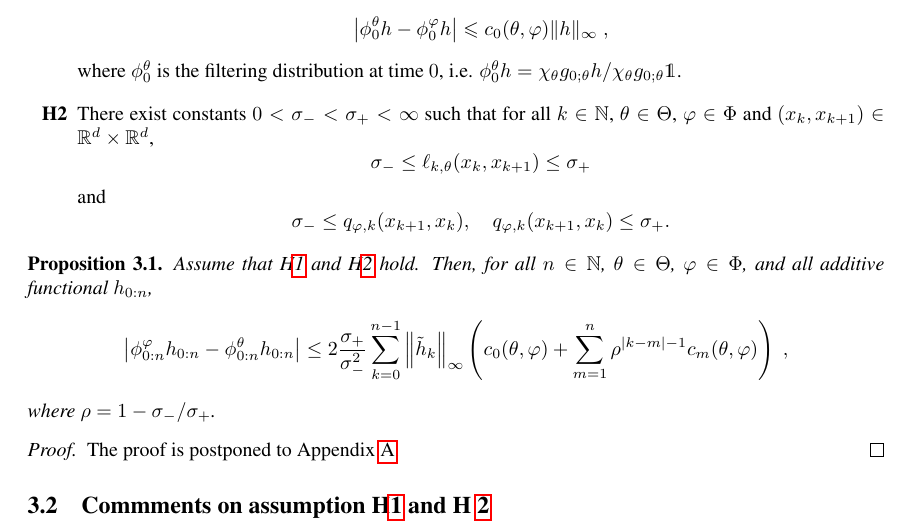
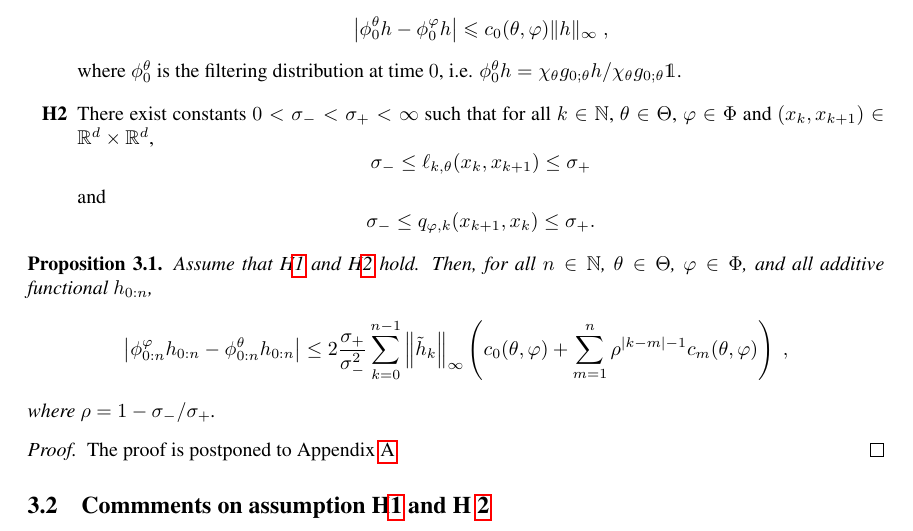
Before and after one commit to sylvainlc/21-variationalhmm, a LaTeX paper (backward_disentangling.tex): part of page 3 of 16, cut so that both start at the same text. Compiled offline with pdfLaTeX.

```diff
--- a/backward_disentangling.tex
+++ b/backward_disentangling.tex
@@ -426,7 +426,7 @@
 $$
 and
 $$
-    \udlow \leq  q_{\varphi,k}(x_{k+1}, x_{k}), \quad q_{\varphi,k}(x_{k+1}, x_{k}) \leq \udup.
+    \udlow \leq  q_{\varphi,k}(x_{k+1}, x_{k}) \leq \udup.
 $$
 \end{hypH}
 %Under these assumptions, define the mixing rate
```
